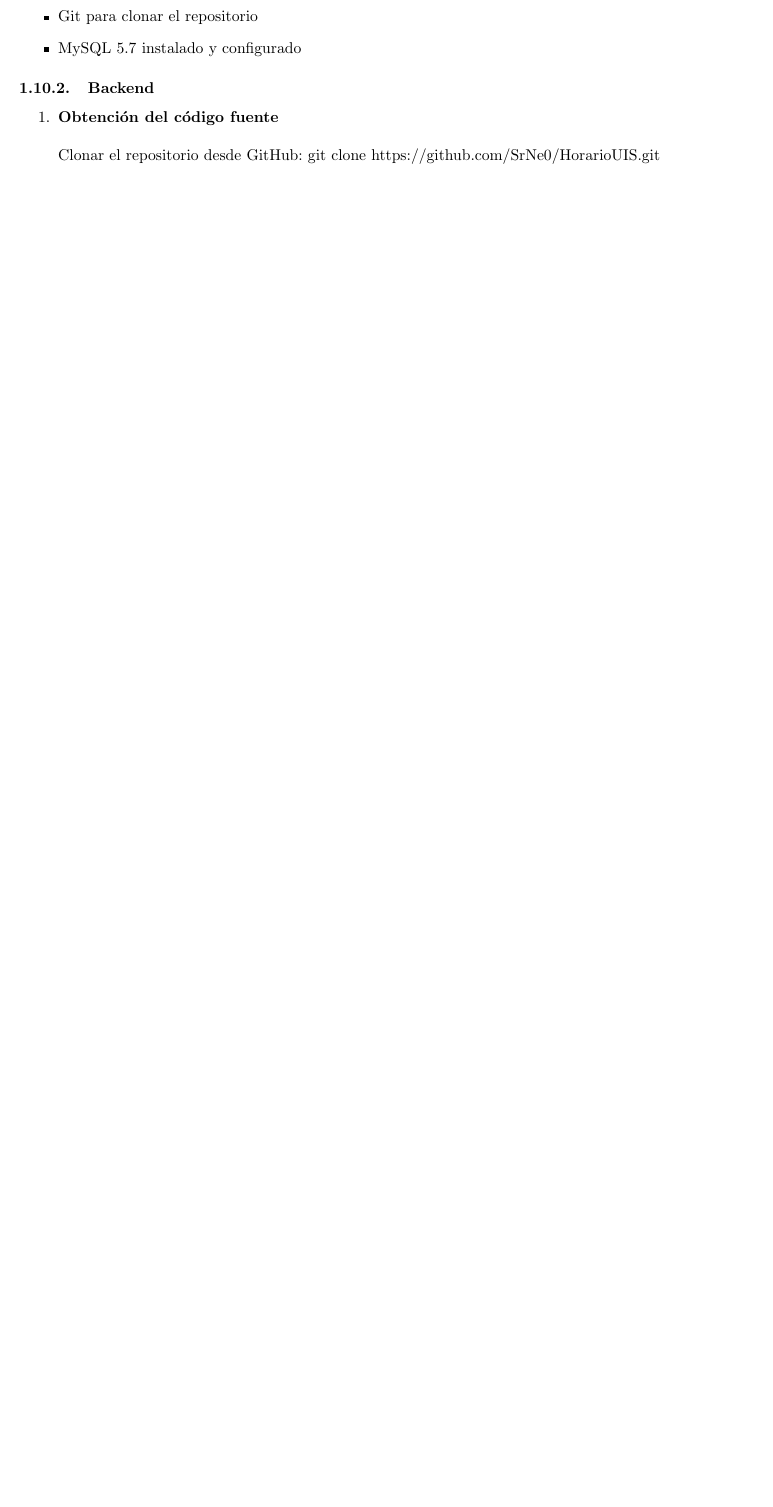
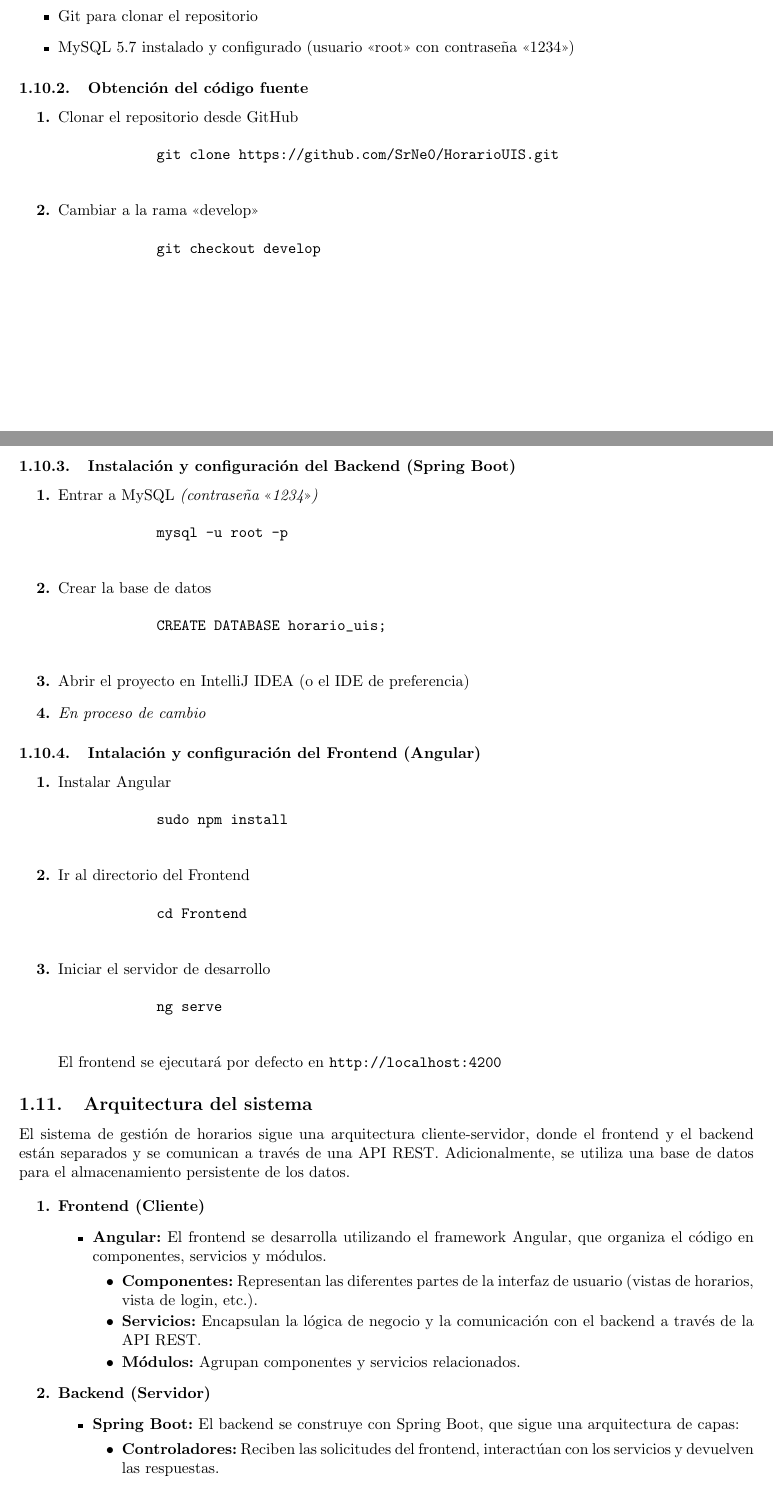
Before and after one commit to J4nnn/documentacion_horarios_uis, a LaTeX document (Documentación.tex): part of page 6 of 6 before the commit and two parts of pages 6 and 7 of 8 after it, the two joined at a grey line, cut so that both start at the same text, the shorter picture padded with empty space. Compiled offline with pdfLaTeX.

Commit message:
Added somethings

```diff
--- a/Documentación.tex
+++ b/Documentación.tex
@@ -1,6 +1,6 @@
 \documentclass{article} % Tamaño de fuente 12pt
 
-\usepackage[utf8]{inputenc} % Codificación de caracteres
+% \usepackage[utf8]{inputenc} % Codificación de caracteres
 \usepackage[spanish]{babel} % Idioma español
 \usepackage{graphicx} % Para incluir imágenes
 \usepackage{hyperref} % Para enlaces (opcional)
@@ -259,10 +261,67 @@ La planificación detallada del proyecto, pasos principales y estimación de tie
         \item Git para clonar el repositorio
-        \item MySQL 5.7 instalado y configurado
+        \item MySQL 5.7 instalado y configurado (usuario \guillemotleft root\guillemotright~ con contraseña \guillemotleft 1234\guillemotright)
     \end{itemize}
 
-    \subsubsection{Backend}
-    \begin{enumerate}
-        \item \textbf{Obtención del código fuente}\\\\
-        Clonar el repositorio desde GitHub: git clone https://github.com/SrNe0/HorarioUIS.git
+    \subsubsection{Obtención del código fuente}
+    \begin{enumerate}[font=\bfseries]
+        \item Clonar el repositorio desde GitHub
+        \begin{verbatim}
+            git clone https://github.com/SrNe0/HorarioUIS.git
+        \end{verbatim}
+        \item Cambiar a la rama \guillemotleft develop\guillemotright
+        \begin{verbatim}
+            git checkout develop
+        \end{verbatim}
     \end{enumerate}
 
+    \subsubsection{Instalación y configuración del Backend (Spring Boot)}
+    \begin{enumerate}[font=\bfseries]
+        \item Entrar a MySQL \textit{(contraseña \guillemotleft 1234\guillemotright)}
+        \begin{verbatim}
+            mysql -u root -p
+        \end{verbatim}
+        \item Crear la base de datos
+        \begin{verbatim}
+            CREATE DATABASE horario_uis;
+        \end{verbatim}
+        \item Abrir el proyecto en IntelliJ IDEA (o el IDE de preferencia)
+        \item \textit{En proceso de cambio}
+    \end{enumerate}
+
+    \subsubsection{Intalación y configuración del Frontend (Angular)}
+    \begin{enumerate}[font=\bfseries]
+        \item Instalar Angular
+        \begin{verbatim}
+            sudo npm install
+        \end{verbatim}
+        \item Ir al directorio del Frontend
+        \begin{verbatim}
+            cd Frontend
+        \end{verbatim}
+        \item Iniciar el servidor de desarrollo
+        \begin{verbatim}
+            ng serve
+        \end{verbatim}
+        El frontend se ejecutará por defecto en \verb|http://localhost:4200|
+    \end{enumerate}
+
+    \subsection{Arquitectura del sistema}
+    \noindent El sistema de gestión de horarios sigue una arquitectura cliente-servidor, donde el frontend y el backend están separados y se comunican a través de una API REST. Adicionalmente, se utiliza una base de datos para el almacenamiento persistente de los datos.
+
+    \begin{enumerate}[font=\bfseries]
+        \item \textbf{Frontend (Cliente)}
+        \begin{itemize}
+            \item \textbf{Angular:} El frontend se desarrolla utilizando el framework Angular, que organiza el código en componentes, servicios y módulos.
+            \begin{itemize}
+                \item \textbf{Componentes:} Representan las diferentes partes de la interfaz de usuario (vistas de horarios, vista de login, etc.).
+                \item \textbf{Servicios:} Encapsulan la lógica de negocio y la comunicación con el backend a través de la API REST.
+                \item \textbf{Módulos:} Agrupan componentes y servicios relacionados.
+            \end{itemize}
+        \end{itemize}
+
+        \item \textbf{Backend (Servidor)}
+        \begin{itemize}
+            \item \textbf{Spring Boot:} El backend se construye con Spring Boot, que sigue una arquitectura de capas:
+            \begin{itemize}
+                \item \textbf{Controladores:} Reciben las solicitudes del frontend, interactúan con los servicios y devuelven las respuestas.
+                \item \textbf{Servicios:} Implementan la lógica, como la generación de horarios, la validación de datos y el acceso a la base de datos.
```
Also changed, not shown: Documentación.pdf, Imágenes/Arquitectura.png (added), Documentación.tex (13 more changed lines).
